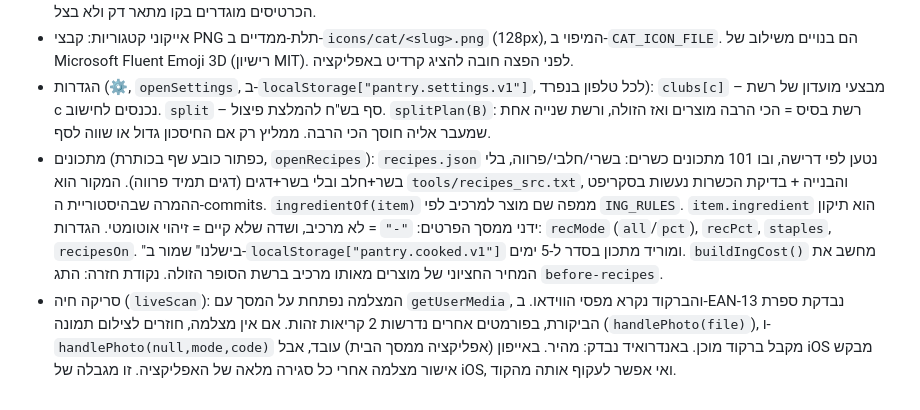
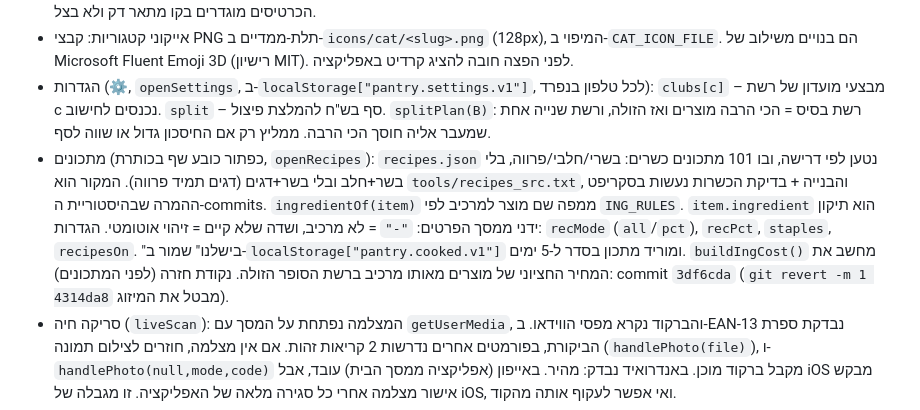
Before and after one commit to illevi0509/pantry, a Markdown page: CLAUDE.md, the part around the change. Drawn GitHub-style.

Commit message:
CLAUDE.md: נקודת חזרה לפני המתכונים
Co-Authored-By: Claude Opus 5.5 <noreply@anthropic.com>
Claude-Session: https://claude.ai/code/session_01EbxZYYzKVCSF4uRXxYaG5x

```diff
--- a/CLAUDE.md
+++ b/CLAUDE.md
@@ -70,7 +70,7 @@ Cerberus: `GET /login` → csrftoken מתוך `<meta name="csrftoken">` → `POS
 - בכותרת יש 3 מונים שמשתנים לפי הלשונית. בראש הרשימה מופיעה "תגית מדף" צהובה עם הרשת הזולה ביותר לסל (`cheapestChain()`, באותו סדר כמו בהשוואה). לשם כך `prices.json` (כ-1.3MB) נטען בכניסה ללשונית הרשימה. במצב כהה הכרטיסים מוגדרים בקו מתאר דק ולא בצל.
 - אייקוני קטגוריות: קבצי PNG תלת-ממדיים ב-`icons/cat/<slug>.png` (128px), המיפוי ב-`CAT_ICON_FILE`. הם בנויים משילוב של Microsoft Fluent Emoji 3D (רישיון MIT). לפני הפצה חובה להציג קרדיט באפליקציה.
 - הגדרות (⚙️, `openSettings`, ב-`localStorage["pantry.settings.v1"]`, לכל טלפון בנפרד): `clubs[c]` – מבצעי מועדון של רשת c נכנסים לחישוב. `split` – סף בש"ח להמלצת פיצול. `splitPlan(B)`: רשת בסיס = הכי הרבה מוצרים ואז הזולה, ורשת שנייה אחת שמעבר אליה חוסך הכי הרבה. ממליץ רק אם החיסכון גדול או שווה לסף.
-- מתכונים (כפתור כובע שף בכותרת, `openRecipes`): `recipes.json` נטען לפי דרישה, ובו 101 מתכונים כשרים: בשרי/חלבי/פרווה, בלי בשר+חלב ובלי בשר+דגים (דגים תמיד פרווה). המקור הוא `tools/recipes_src.txt`, והבנייה + בדיקת הכשרות נעשות בסקריפט ההמרה שבהיסטוריית ה-commits. `ingredientOf(item)` ממפה שם מוצר למרכיב לפי `ING_RULES`. `item.ingredient` הוא תיקון ידני ממסך הפרטים: `"-"` = לא מרכיב, ושדה שלא קיים = זיהוי אוטומטי. הגדרות: `recMode` (`all`/`pct`), `recPct`, `staples`, `recipesOn`. "בישלנו" שמור ב-`localStorage["pantry.cooked.v1"]` ומוריד מתכון בסדר ל-5 ימים. `buildIngCost()` מחשב את המחיר החציוני של מוצרים מאותו מרכיב ברשת הסופר הזולה. נקודת חזרה: התג `before-recipes`.
+- מתכונים (כפתור כובע שף בכותרת, `openRecipes`): `recipes.json` נטען לפי דרישה, ובו 101 מתכונים כשרים: בשרי/חלבי/פרווה, בלי בשר+חלב ובלי בשר+דגים (דגים תמיד פרווה). המקור הוא `tools/recipes_src.txt`, והבנייה + בדיקת הכשרות נעשות בסקריפט ההמרה שבהיסטוריית ה-commits. `ingredientOf(item)` ממפה שם מוצר למרכיב לפי `ING_RULES`. `item.ingredient` הוא תיקון ידני ממסך הפרטים: `"-"` = לא מרכיב, ושדה שלא קיים = זיהוי אוטומטי. הגדרות: `recMode` (`all`/`pct`), `recPct`, `staples`, `recipesOn`. "בישלנו" שמור ב-`localStorage["pantry.cooked.v1"]` ומוריד מתכון בסדר ל-5 ימים. `buildIngCost()` מחשב את המחיר החציוני של מוצרים מאותו מרכיב ברשת הסופר הזולה. נקודת חזרה (לפני המתכונים): commit `3df6cda` (`git revert -m 1 4314da8` מבטל את המיזוג).
 - סריקה חיה (`liveScan`): המצלמה נפתחת על המסך עם `getUserMedia`, והברקוד נקרא מפסי הווידאו. ב-EAN-13 נבדקת ספרת הביקורת, בפורמטים אחרים נדרשות 2 קריאות זהות. אם אין מצלמה, חוזרים לצילום תמונה (`handlePhoto(file)`), ו-`handlePhoto(null,mode,code)` מקבל ברקוד מוכן. באנדרואיד נבדק: מהיר. באייפון (אפליקציה ממסך הבית) עובד, אבל iOS מבקש אישור מצלמה אחרי כל סגירה מלאה של האפליקציה. זו מגבלה של iOS, ואי אפשר לעקוף אותה מהקוד.
 - ברקוד: באנדרואיד `BarcodeDetector` מובנה. באייפון ponyfill: `barcode-detector@3.1.3` (zxing-wasm), עם הקטנת תמונה ל-1600 ול-2600 פיקסלים.
 - אין זיהוי מוצר מתמונה. בגרסה הקודמת, שרצה כ-artifact ב-Claude, זה עבד דרך Claude, ומחוץ ל-Claude זה לא זמין.
```
